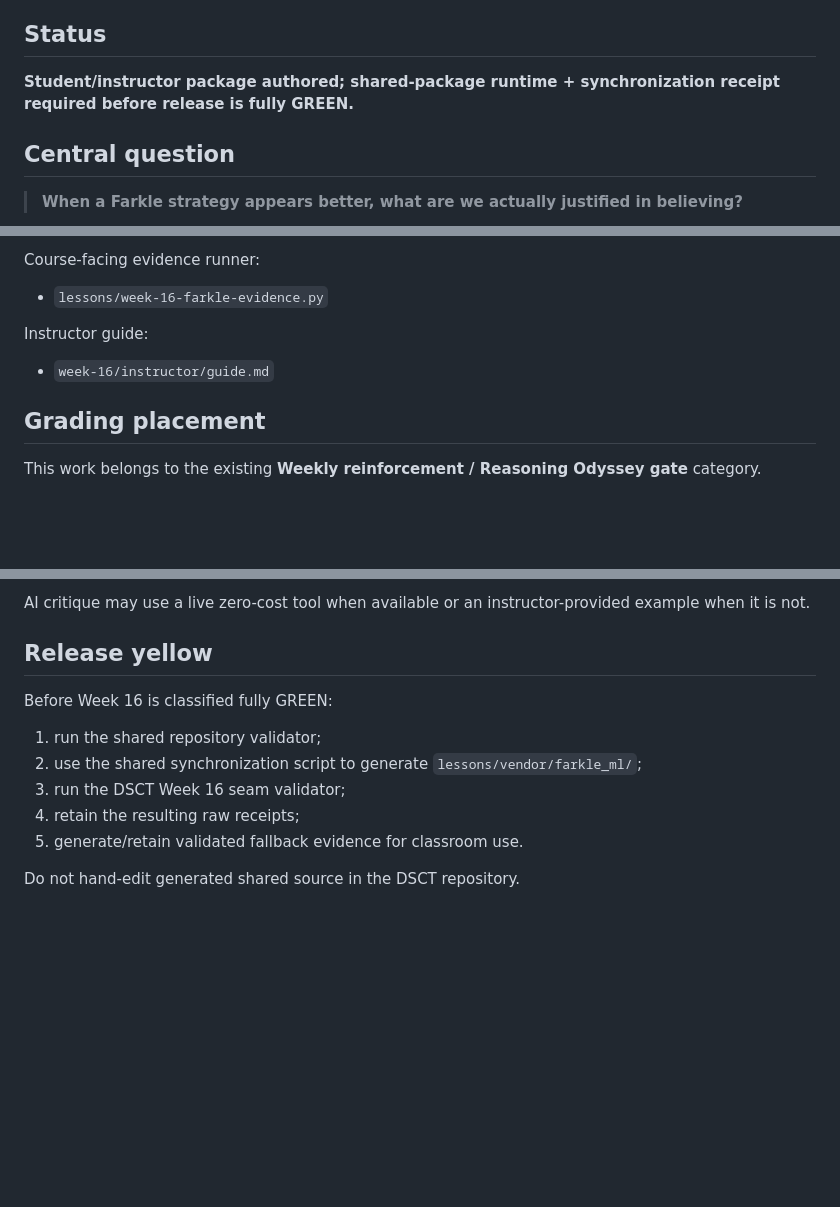
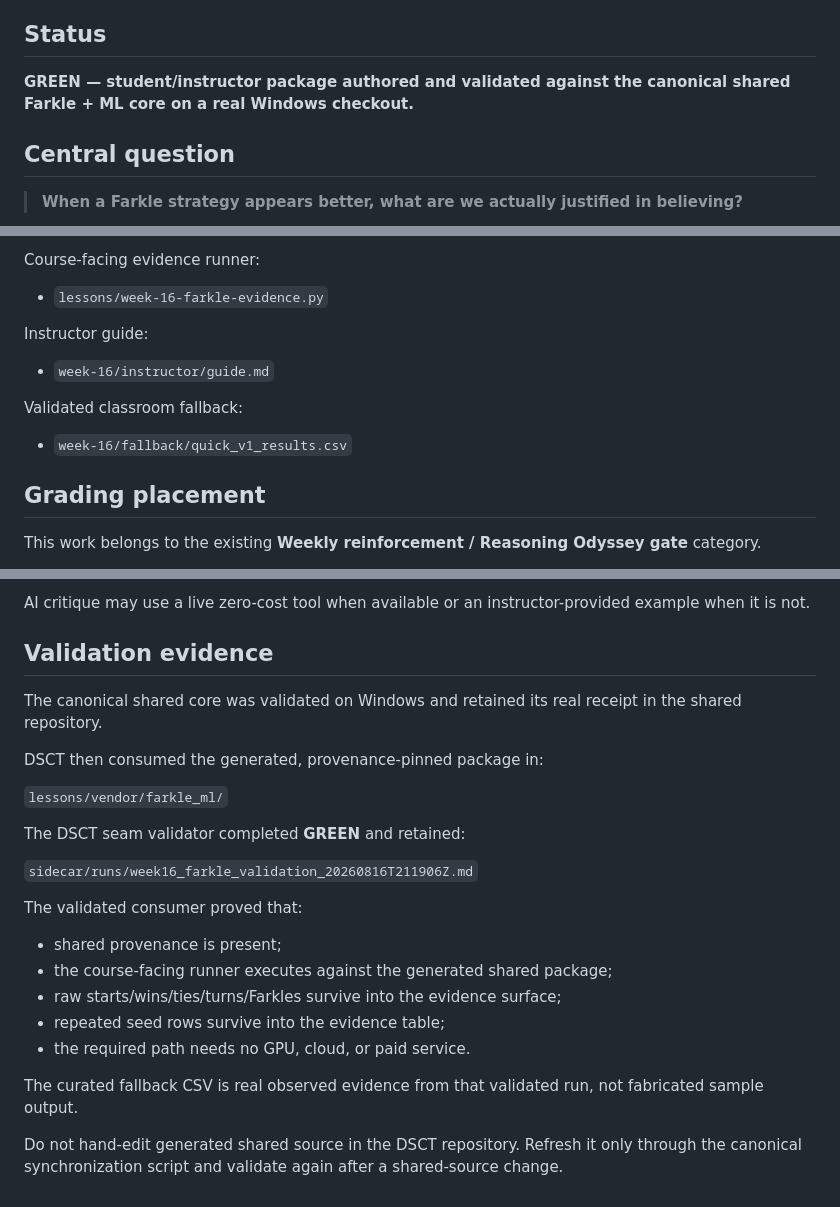
Before and after one commit to jeremy-evert/discrete_structures_and_critical_thinking, a Markdown page: planning/week-16.md, 3 parts joined by grey strips. GitHub-like rendering; blank space fills up the shorter version.

Commit message:
Promote DSCT Week 16 after shared-core validation

```diff
--- a/planning/week-16.md
+++ b/planning/week-16.md
@@ -5,7 +5,7 @@ COMSC-2043-1420 · 12:30–1:45 PM · Gen. Thomas P. Stafford Center, Room 259
 
 ## Status
 
-**Student/instructor package authored; shared-package runtime + synchronization receipt required before release is fully GREEN.**
+**GREEN — student/instructor package authored and validated against the canonical shared Farkle + ML core on a real Windows checkout.**
 
 ## Central question
 
@@ -82,6 +82,10 @@ Instructor guide:
 
 - `week-16/instructor/guide.md`
 
+Validated classroom fallback:
+
+- `week-16/fallback/quick_v1_results.csv`
+
 ## Grading placement
 
 This work belongs to the existing **Weekly reinforcement / Reasoning Odyssey gate** category.
@@ -104,14 +108,26 @@ The evidence receipt uses the existing course method:
 
 AI critique may use a live zero-cost tool when available or an instructor-provided example when it is not.
 
-## Release yellow
+## Validation evidence
 
-Before Week 16 is classified fully GREEN:
+The canonical shared core was validated on Windows and retained its real receipt in the shared repository.
 
-1. run the shared repository validator;
-2. use the shared synchronization script to generate `lessons/vendor/farkle_ml/`;
-3. run the DSCT Week 16 seam validator;
-4. retain the resulting raw receipts;
-5. generate/retain validated fallback evidence for classroom use.
+DSCT then consumed the generated, provenance-pinned package in:
 
-Do not hand-edit generated shared source in the DSCT repository.
+`lessons/vendor/farkle_ml/`
+
+The DSCT seam validator completed **GREEN** and retained:
+
+`sidecar/runs/week16_farkle_validation_20260816T211906Z.md`
+
+The validated consumer proved that:
+
+- shared provenance is present;
+- the course-facing runner executes against the generated shared package;
+- raw starts/wins/ties/turns/Farkles survive into the evidence surface;
+- repeated seed rows survive into the evidence table;
+- the required path needs no GPU, cloud, or paid service.
+
+The curated fallback CSV is real observed evidence from that validated run, not fabricated sample output.
+
+Do not hand-edit generated shared source in the DSCT repository. Refresh it only through the canonical synchronization script and validate again after a shared-source change.
```
